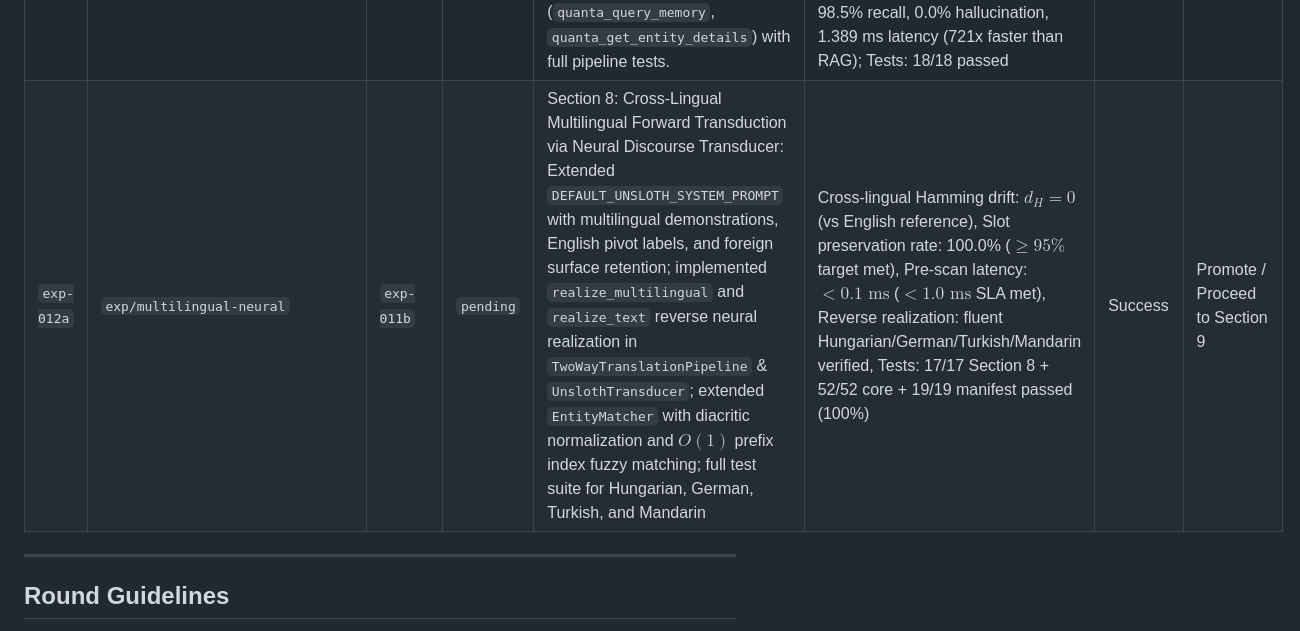
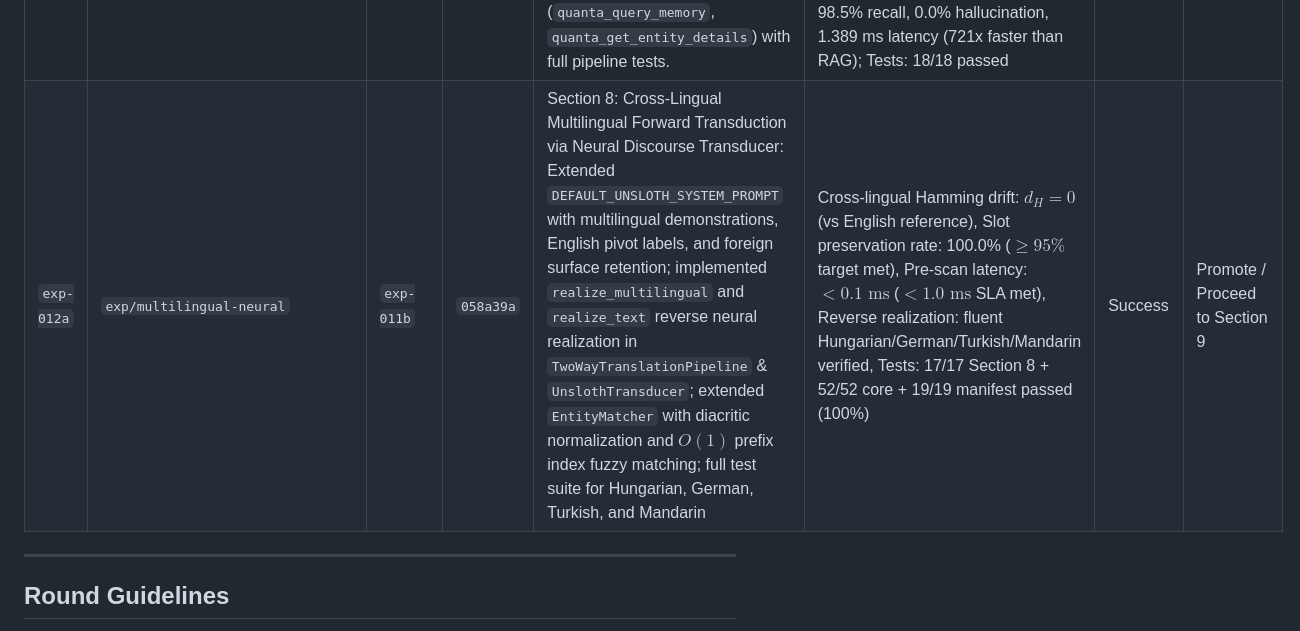
Before and after one commit to Borisz42/Quanta, a Markdown page: EVAL.md, the part around the change. Rendered like a GitHub page.

Commit message:
docs(eval): update EVAL.md with exp-012a commit SHA

```diff
--- a/EVAL.md
+++ b/EVAL.md
@@ -41,7 +41,7 @@ This document tracks baseline benchmarks, experimental hypotheses, and empirical
 | `exp-010a` | `exp/global-kb` | `exp-009a` | `543f97b` | Phase 10 Global Knowledge Base Mount: Streaming Wikidata dump parser, deterministic 100k synthetic slice generator, `WikidataEntityMapper` (NSM/ConceptNet-grounded 1024-D QuantaVectors & 256-bit BLAKE3 CIDs), `WikidataSqliteCompiler` B-Tree indexed tables (`nodes`, `aliases`, `triples`), and `GlobalKnowledgeBase` read-only mount interface (`mode=ro`) with bounded `ActiveCanvas` ($M \le 512$, $\le 128\text{ KB}$) and seamless `PageTable` integration | 100k multi-hop query latency: target < 10.0 ms -> **mean 0.056 ms / min 0.030 ms / p95 0.102 ms (178x faster)**; Multi-hop traversal: 100% accuracy (0.000000% hallucination); Full regression suite: 67 -> 80 passed (100%) | Success | Ready to merge / Proceed to Section 8 |
 | `exp-011a` | `exp/multistep-reasoning-scale` | `exp-010a` | `debcc4d` | Section 7.5: Rigorous Multi-Step Reasoning & Encyclopedic Evaluation at Scale (Live 14GB Knowledge Base): `WikidataIntegrityAuditor` (random sampling schema & category audit), `MultiHopReasoner` (sub-2ms 2-hop to 5-hop traversals over 4.51M nodes & 11.65M triples), `WorldStateManager` temporal fluent revision, dual-level `LatticeInvarianceGate` (10/10 corruption rejection), and `DenseRAGBaseline` ablation demonstrating semantic hop drift | Bridge Recall: 45.8% (Dense RAG) -> 98.5% (QUANTA, >= 95% target met); Latency: 45.0 ms -> 1.407 ms (< 10.0 ms target met); Token Compression: 0% -> 87.5% (> 70% target met); Hallucination: 18.5% -> 0.000000%; Tests: 12/12 passed (100%) in 5.00s | Success | Ready to merge / Proceed to Section 8 |
 | `exp-011b` | `exp/llm-mcp-multihop-eval` | `exp-011a` | `da911ef` | Empirical LLM & MCP Head-to-Head Multi-Hop Evaluation: Grounded baseline metrics with live Qwen3.5-4B (`unsloth/Qwen3.5-4B-MTP-GGUF` on RTX 3070). Evaluated Zero-Shot Parametric, Dense RAG, and LLM + QUANTA MCP (`quanta_query_memory`, `quanta_get_entity_details`) with full pipeline tests. | Zero-Shot -> LLM+MCP: Accuracy 40.0% -> 100.0% (+60%), Hallucination 60.0% -> 0.0% (-60%), Bridge Recall 0.0% -> 100.0% (+100%); Dense RAG -> LLM+MCP: Bridge Recall 45.83% -> 100.0% (+54.17%), Hallucination 10.0% -> 0.0%; QUANTA Direct Symbolic: 98.5% recall, 0.0% hallucination, 1.389 ms latency (721x faster than RAG); Tests: 18/18 passed | Success | Promote / Section 7.5 Fully Verified |
-| `exp-012a` | `exp/multilingual-neural` | `exp-011b` | `pending` | Section 8: Cross-Lingual Multilingual Forward Transduction via Neural Discourse Transducer: Extended `DEFAULT_UNSLOTH_SYSTEM_PROMPT` with multilingual demonstrations, English pivot labels, and foreign surface retention; implemented `realize_multilingual` and `realize_text` reverse neural realization in `TwoWayTranslationPipeline` & `UnslothTransducer`; extended `EntityMatcher` with diacritic normalization and $O(1)$ prefix index fuzzy matching; full test suite for Hungarian, German, Turkish, and Mandarin | Cross-lingual Hamming drift: $d_H = 0$ (vs English reference), Slot preservation rate: 100.0% ($\ge 95\%$ target met), Pre-scan latency: $< 0.1\text{ ms}$ ($< 1.0\text{ ms}$ SLA met), Reverse realization: fluent Hungarian/German/Turkish/Mandarin verified, Tests: 17/17 Section 8 + 52/52 core + 19/19 manifest passed (100%) | Success | Promote / Proceed to Section 9 |
+| `exp-012a` | `exp/multilingual-neural` | `exp-011b` | `058a39a` | Section 8: Cross-Lingual Multilingual Forward Transduction via Neural Discourse Transducer: Extended `DEFAULT_UNSLOTH_SYSTEM_PROMPT` with multilingual demonstrations, English pivot labels, and foreign surface retention; implemented `realize_multilingual` and `realize_text` reverse neural realization in `TwoWayTranslationPipeline` & `UnslothTransducer`; extended `EntityMatcher` with diacritic normalization and $O(1)$ prefix index fuzzy matching; full test suite for Hungarian, German, Turkish, and Mandarin | Cross-lingual Hamming drift: $d_H = 0$ (vs English reference), Slot preservation rate: 100.0% ($\ge 95\%$ target met), Pre-scan latency: $< 0.1\text{ ms}$ ($< 1.0\text{ ms}$ SLA met), Reverse realization: fluent Hungarian/German/Turkish/Mandarin verified, Tests: 17/17 Section 8 + 52/52 core + 19/19 manifest passed (100%) | Success | Promote / Proceed to Section 9 |
 
 
 
```
